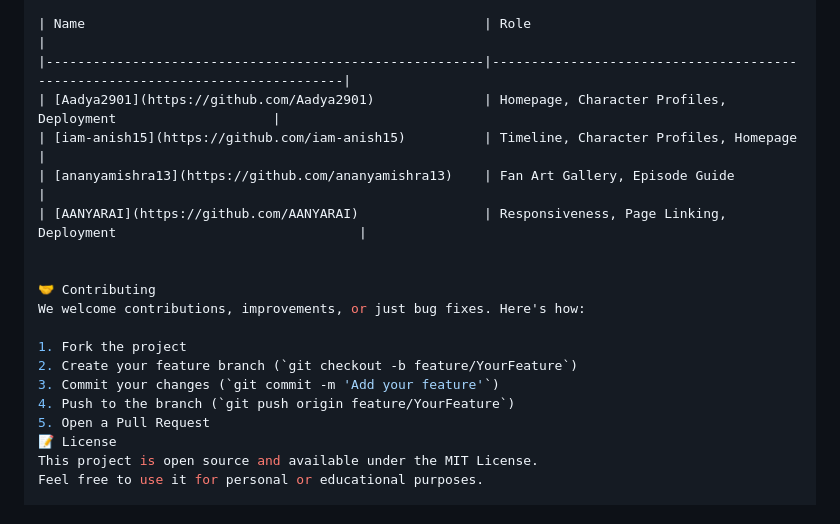
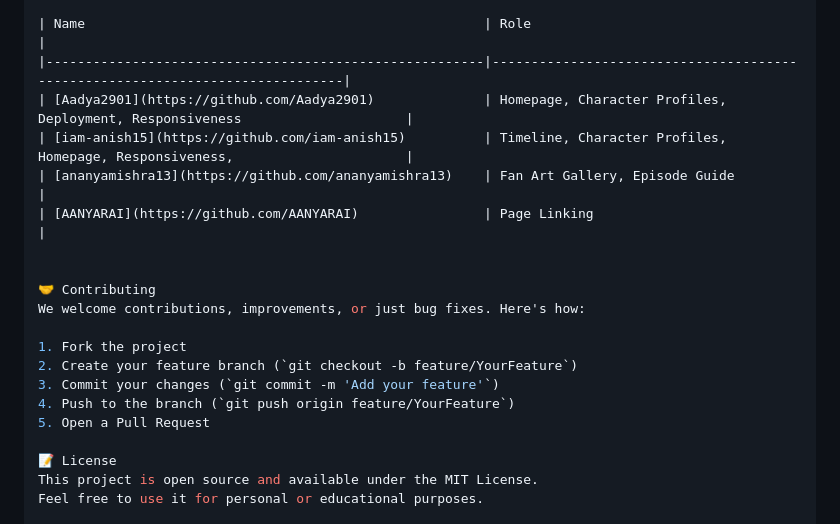
Before and after one commit to Aadya2901/kotenbuk, a Markdown page: README.md, the part around the change. Rendered like a GitHub page.

```diff
--- a/README.md
+++ b/README.md
@@ -150,10 +150,10 @@ Your live site will be available at 🔗 [Visit the Website](https://hyouka-anim
 
 | Name                                                   | Role                                                                         |
 |--------------------------------------------------------|------------------------------------------------------------------------------|
-| [Aadya2901](https://github.com/Aadya2901)              | Homepage, Character Profiles, Deployment                    |
-| [iam-anish15](https://github.com/iam-anish15)          | Timeline, Character Profiles, Homepage                                       |
+| [Aadya2901](https://github.com/Aadya2901)              | Homepage, Character Profiles, Deployment, Responsiveness                     |
+| [iam-anish15](https://github.com/iam-anish15)          | Timeline, Character Profiles, Homepage, Responsiveness,                      |
 | [ananyamishra13](https://github.com/ananyamishra13)    | Fan Art Gallery, Episode Guide                                               |
-| [AANYARAI](https://github.com/AANYARAI)                | Responsiveness, Page Linking, Deployment                               |
+| [AANYARAI](https://github.com/AANYARAI)                | Page Linking                                                                 |
 
 
 🤝 Contributing
@@ -164,6 +164,7 @@ We welcome contributions, improvements, or just bug fixes. Here's how:
 3. Commit your changes (`git commit -m 'Add your feature'`)
 4. Push to the branch (`git push origin feature/YourFeature`)
 5. Open a Pull Request
+
 📝 License
 This project is open source and available under the MIT License.
 Feel free to use it for personal or educational purposes.
```
